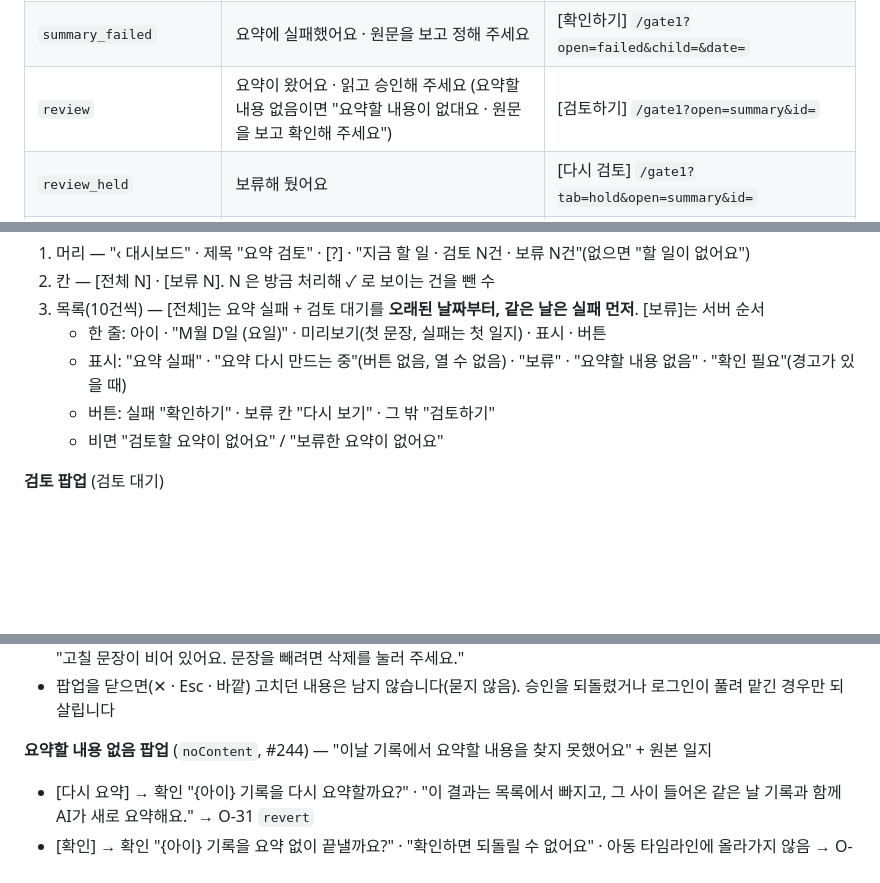
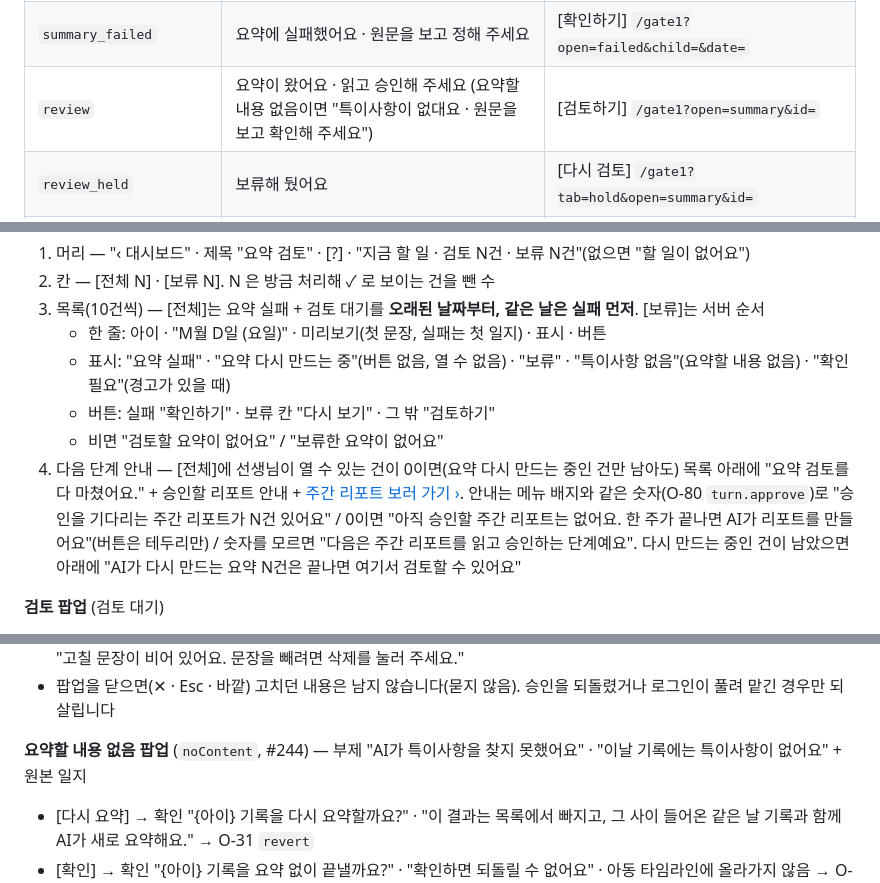
Before and after one commit to kakaotechcampus-4/ktc4-kyungpook-2, a Markdown page: docs/frontend/screen-specs.md, 3 parts joined by grey strips. Rendered like a GitHub page; blank space fills up the shorter version.

Commit message:
docs: 요약 검토 다음 단계 안내와 특이사항 문구를 화면 문서에 반영

```diff
--- a/docs/frontend/screen-specs.md
+++ b/docs/frontend/screen-specs.md
@@ -334,7 +334,7 @@
 | `waiting_same_date` | 같은 날 기록이 모두 확인되면 요약해요 | — |
 | `summarizing` | AI가 요약하는 중이에요 | — |
 | `summary_failed` | 요약에 실패했어요 · 원문을 보고 정해 주세요 | [확인하기] `/gate1?open=failed&child=&date=` |
-| `review` | 요약이 왔어요 · 읽고 승인해 주세요 (요약할 내용 없음이면 "요약할 내용이 없대요 · 원문을 보고 확인해 주세요") | [검토하기] `/gate1?open=summary&id=` |
+| `review` | 요약이 왔어요 · 읽고 승인해 주세요 (요약할 내용 없음이면 "특이사항이 없대요 · 원문을 보고 확인해 주세요") | [검토하기] `/gate1?open=summary&id=` |
 | `review_held` | 보류해 뒀어요 | [다시 검토] `/gate1?tab=hold&open=summary&id=` |
 | `regenerating` | 기록이 더 들어와서 요약을 다시 만드는 중이에요 | — |
 | `waiting_week_end` | 이번 주가 끝나는 {M월 D일}부터 리포트를 만들어요 | — |
@@ -475,9 +475,12 @@
 2. 칸 — [전체 N] · [보류 N]. N 은 방금 처리해 ✓ 로 보이는 건을 뺀 수
 3. 목록(10건씩) — [전체]는 요약 실패 + 검토 대기를 **오래된 날짜부터, 같은 날은 실패 먼저**. [보류]는 서버 순서
    - 한 줄: 아이 · "M월 D일 (요일)" · 미리보기(첫 문장, 실패는 첫 일지) · 표시 · 버튼
-   - 표시: "요약 실패" · "요약 다시 만드는 중"(버튼 없음, 열 수 없음) · "보류" · "요약할 내용 없음" · "확인 필요"(경고가 있을 때)
+   - 표시: "요약 실패" · "요약 다시 만드는 중"(버튼 없음, 열 수 없음) · "보류" · "특이사항 없음"(요약할 내용 없음) · "확인 필요"(경고가 있을 때)
    - 버튼: 실패 "확인하기" · 보류 칸 "다시 보기" · 그 밖 "검토하기"
    - 비면 "검토할 요약이 없어요" / "보류한 요약이 없어요"
+4. 다음 단계 안내 — [전체]에 선생님이 열 수 있는 건이 0이면(요약 다시 만드는 중인 건만 남아도) 목록 아래에 "요약 검토를 다 마쳤어요." + 승인할 리포트 안내 + [주간 리포트 보러 가기 ›](`/children?tab=approve`).
+   안내는 메뉴 배지와 같은 숫자(O-80 `turn.approve`)로 "승인을 기다리는 주간 리포트가 N건 있어요" / 0이면 "아직 승인할 주간 리포트는 없어요. 한 주가 끝나면 AI가 리포트를 만들어요"(버튼은 테두리만) / 숫자를 모르면 "다음은 주간 리포트를 읽고 승인하는 단계예요".
+   다시 만드는 중인 건이 남았으면 아래에 "AI가 다시 만드는 요약 N건은 끝나면 여기서 검토할 수 있어요"
 
 **검토 팝업** (검토 대기)
 
@@ -527,7 +530,7 @@
 - 남는 문장이 없으면 승인을 막고 "남는 문장이 없어요. 요약을 통째로 지우려면 요약 제거를 눌러 주세요.", 수정칸이 비면 "고칠 문장이 비어 있어요. 문장을 빼려면 삭제를 눌러 주세요."
 - 팝업을 닫으면(✕ · Esc · 바깥) 고치던 내용은 남지 않습니다(묻지 않음). 승인을 되돌렸거나 로그인이 풀려 맡긴 경우만 되살립니다
 
-**요약할 내용 없음 팝업** (`noContent`, #244) — "이날 기록에서 요약할 내용을 찾지 못했어요" + 원본 일지
+**요약할 내용 없음 팝업** (`noContent`, #244) — 부제 "AI가 특이사항을 찾지 못했어요" · "이날 기록에는 특이사항이 없어요" + 원본 일지
 
 - [다시 요약] → 확인 "{아이} 기록을 다시 요약할까요?" · "이 결과는 목록에서 빠지고, 그 사이 들어온 같은 날 기록과 함께 AI가 새로 요약해요." → O-31 `revert`
 - [확인] → 확인 "{아이} 기록을 요약 없이 끝낼까요?" · "확인하면 되돌릴 수 없어요" · 아동 타임라인에 올라가지 않음 → O-31 `confirm`
```
